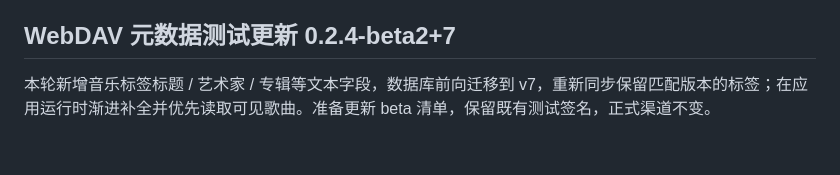
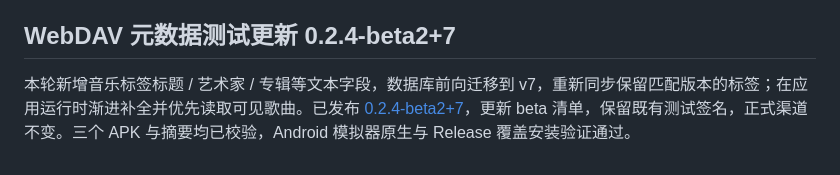
Before and after one commit to ymltsh/SylphyMusic, a Markdown page: update.md, the part around the change. Rendered like a GitHub page.

```diff
--- a/update.md
+++ b/update.md
@@ -109,4 +109,4 @@ flutter build apk --debug
 
 ## WebDAV 元数据测试更新 0.2.4-beta2+7
 
-本轮新增音乐标签标题 / 艺术家 / 专辑等文本字段，数据库前向迁移到 v7，重新同步保留匹配版本的标签；在应用运行时渐进补全并优先读取可见歌曲。准备更新 beta 清单，保留既有测试签名，正式渠道不变。
+本轮新增音乐标签标题 / 艺术家 / 专辑等文本字段，数据库前向迁移到 v7，重新同步保留匹配版本的标签；在应用运行时渐进补全并优先读取可见歌曲。已发布 [0.2.4-beta2+7](https://github.com/ymltsh/SylphyMusic/releases/tag/v0.2.4-beta2%2B7)，更新 beta 清单，保留既有测试签名，正式渠道不变。三个 APK 与摘要均已校验，Android 模拟器原生与 Release 覆盖安装验证通过。
```
Also changed, not shown: docs/PROGRESS.md (+6 -0 lines).
